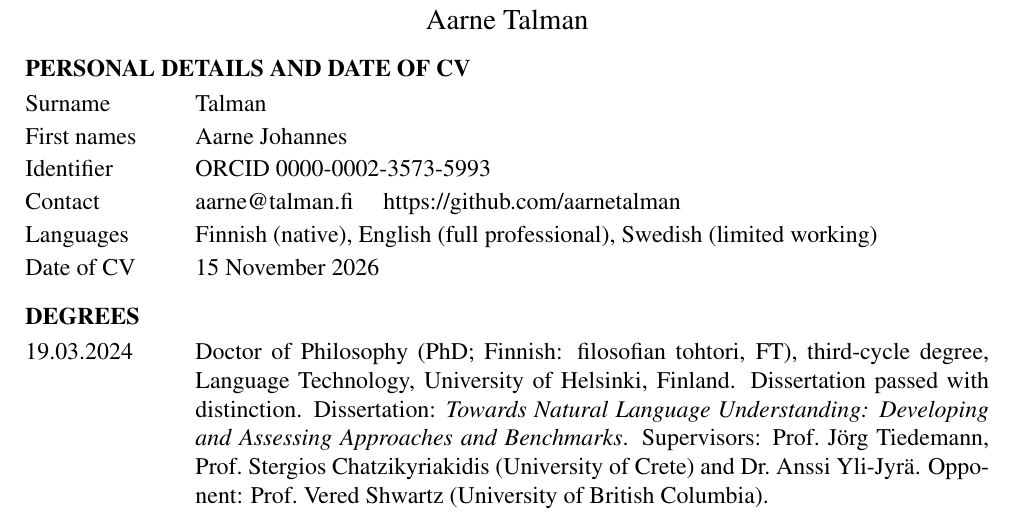
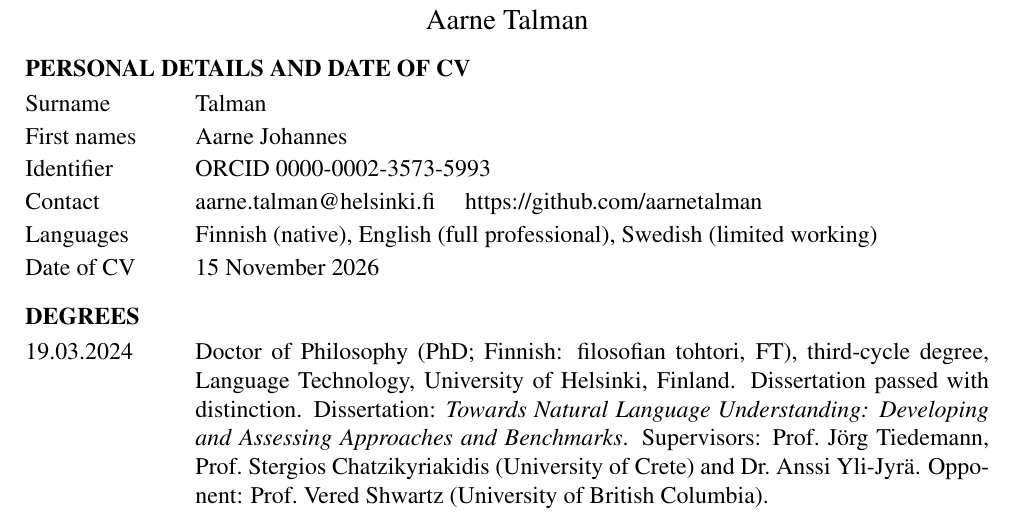
Before and after one commit to aarnetalman/Academic-CV, a LaTeX CV (talman_aarne_cv.tex): part of page 1 of 3, cut so that both start at the same text. Compiled offline with pdfLaTeX.

Commit message:
Update contact email on CV

```diff
--- a/talman_aarne_cv.tex
+++ b/talman_aarne_cv.tex
@@ -58,7 +58,7 @@
   \item[Surname] Talman
   \item[First names] Aarne Johannes
   \item[Identifier] ORCID \href{https://orcid.org/0000-0002-3573-5993}{0000-0002-3573-5993}
-  \item[Contact] aarne@talman.fi \quad \url{https://github.com/aarnetalman}
+  \item[Contact] aarne.talman@helsinki.fi \quad \url{https://github.com/aarnetalman}
   \item[Languages] Finnish (native), English (full professional), Swedish (limited working)
   \item[Date of CV] 15 November 2026
 \end{entries}
```
Also changed, not shown: talman_aarne_cv.pdf.
